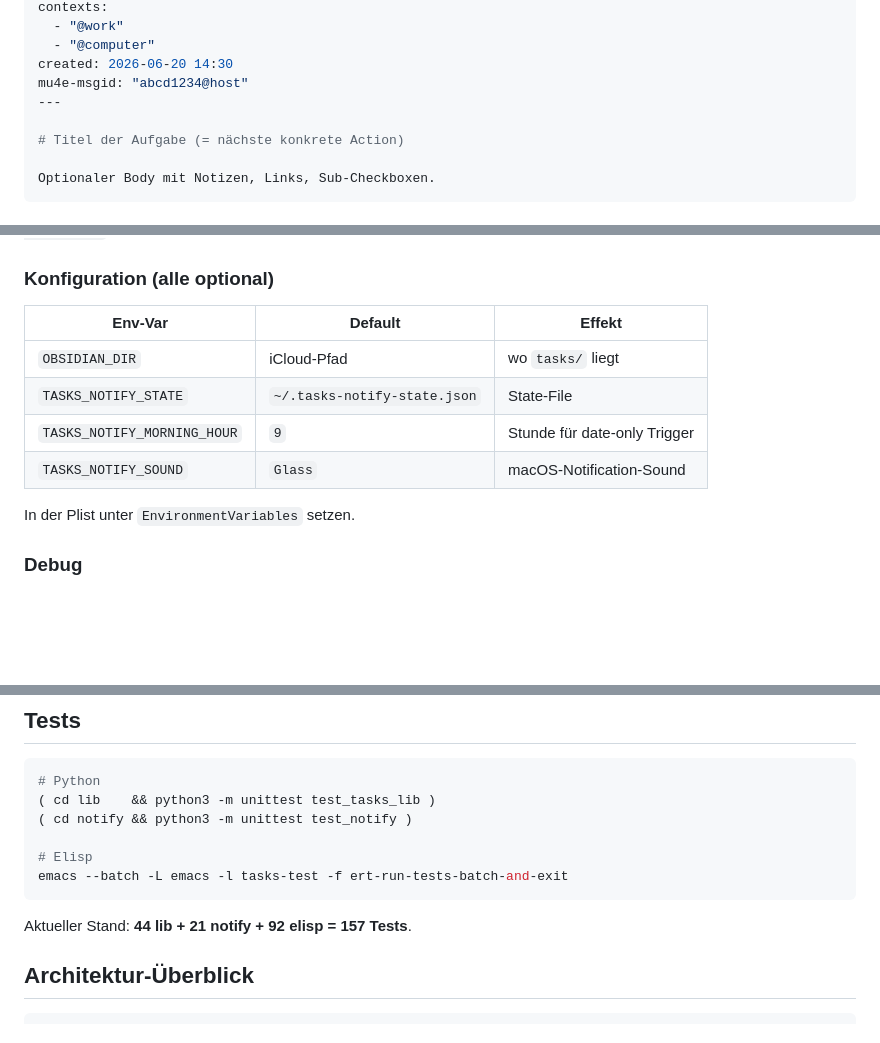
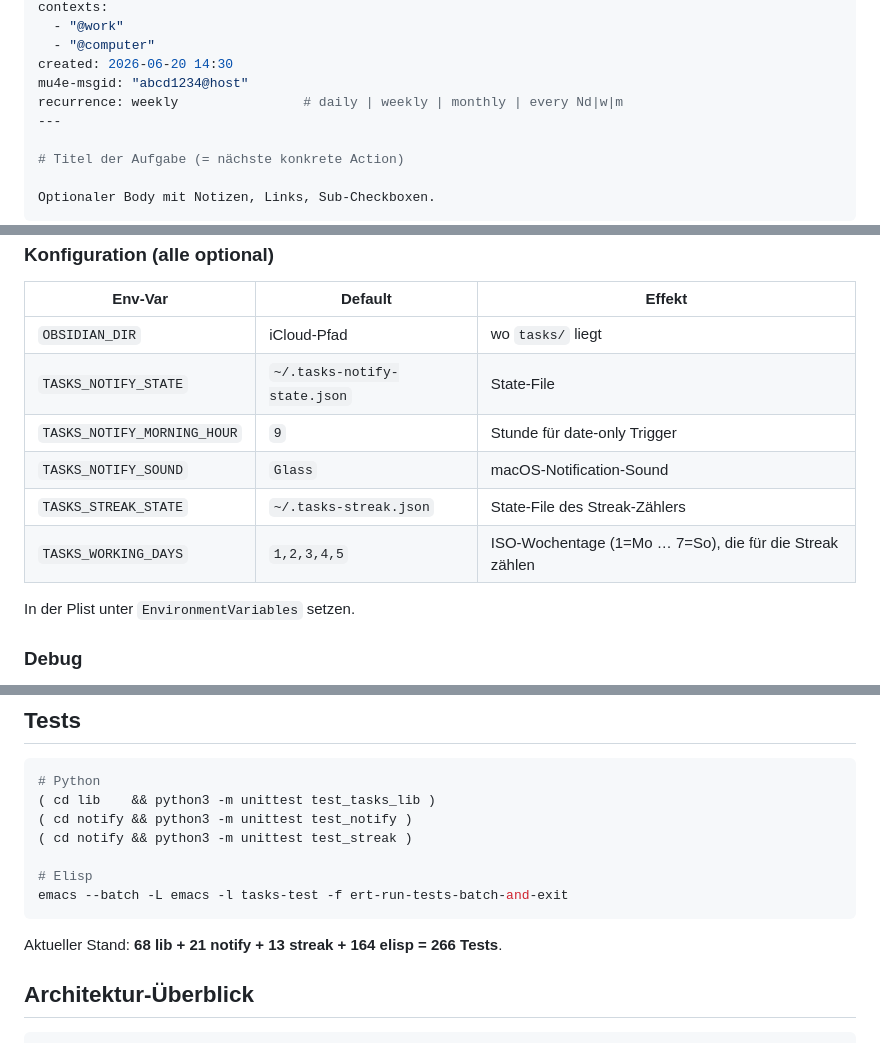
Before and after one commit to kaaninho/vanilla-emacs, a Markdown page: my-elisp-files/tasks/README.md, 3 parts joined by grey strips. Drawn GitHub-style; blank space fills up the shorter version.

````diff
--- a/my-elisp-files/tasks/README.md
+++ b/my-elisp-files/tasks/README.md
@@ -43,6 +46,7 @@ contexts:
   - "@computer"
 created: 2026-06-20 14:30
 mu4e-msgid: "abcd1234@host"
+recurrence: weekly                # daily | weekly | monthly | every Nd|w|m
 ---
 
 # Titel der Aufgabe (= nächste konkrete Action)
@@ -187,6 +242,8 @@ verhindert Doppel-Notifications.
 | `TASKS_NOTIFY_STATE` | `~/.tasks-notify-state.json` | State-File |
 | `TASKS_NOTIFY_MORNING_HOUR` | `9` | Stunde für date-only Trigger |
 | `TASKS_NOTIFY_SOUND` | `Glass` | macOS-Notification-Sound |
+| `TASKS_STREAK_STATE` | `~/.tasks-streak.json` | State-File des Streak-Zählers |
+| `TASKS_WORKING_DAYS` | `1,2,3,4,5` | ISO-Wochentage (1=Mo … 7=So), die für die Streak zählen |
 
 In der Plist unter `EnvironmentVariables` setzen.
 
@@ -204,12 +261,13 @@ cd notify && python3 notify.py
 # Python
 ( cd lib    && python3 -m unittest test_tasks_lib )
 ( cd notify && python3 -m unittest test_notify )
+( cd notify && python3 -m unittest test_streak )
 
 # Elisp
 emacs --batch -L emacs -l tasks-test -f ert-run-tests-batch-and-exit
 ```
 
-Aktueller Stand: **44 lib + 21 notify + 92 elisp = 157 Tests**.
+Aktueller Stand: **68 lib + 21 notify + 13 streak + 164 elisp = 266 Tests**.
 
 ## Architektur-Überblick
 
````
Also changed, not shown: other parts of my-elisp-files/tasks/README.md (+57 -3 lines).
